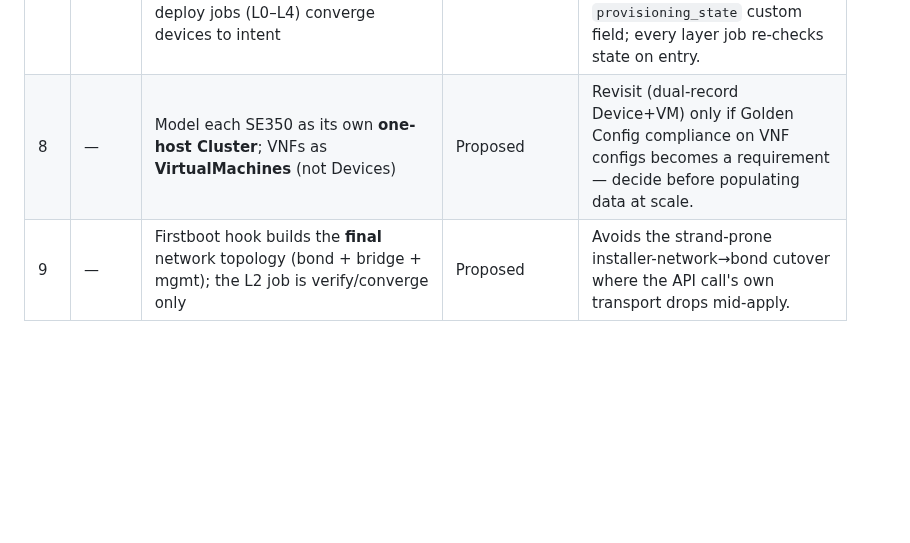
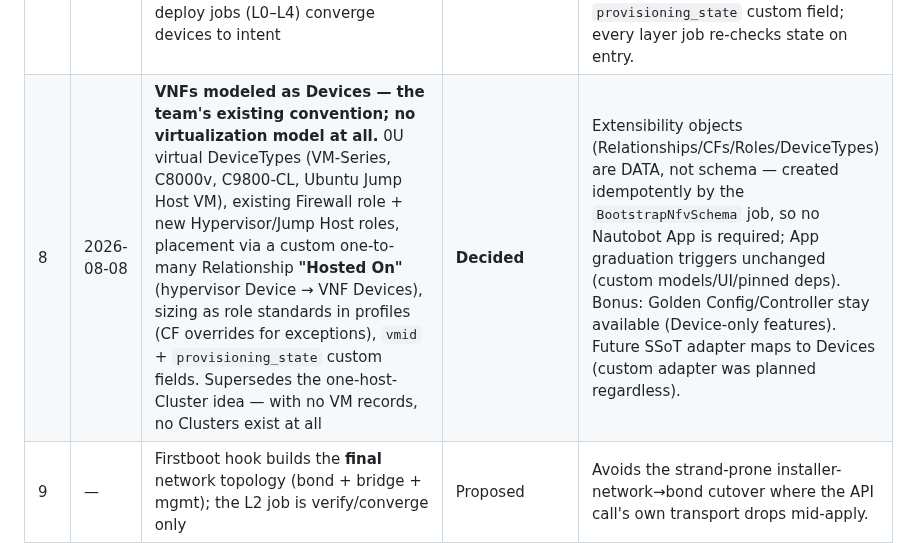
Before and after one commit to bforejt/nautobot-proxmox, a Markdown page: docs/decision-log.md, the part around the change. GitHub-like rendering; blank space fills up the shorter version.

Commit message:
Ratify #8 revised: VNFs as Devices, Hosted On relationship, no virtualization model
Co-Authored-By: Claude Fable 5 <noreply@anthropic.com>

```diff
--- a/docs/decision-log.md
+++ b/docs/decision-log.md
@@ -14,7 +14,7 @@ by the team), **Confirmed** (fact established about our environment), **Proposed
 | 5 | 2026-08-08 | Standalone Proxmox nodes, **never corosync-clustered**; pairing modeled in Nautobot only | **Decided** | Two-node cluster without shared storage loses quorum when one node dies and blocks VM autostart — the exact failure an unattended edge site can't tolerate. One-way: can't join an in-service node with VMs into a cluster later. |
 | 6 | — | One LACP bond (802.3ad, xmit-hash layer2+3) + one **VLAN-aware bridge**; no OVS, no SDN zones, no bridge-per-VLAN | Proposed | `tag=` per vNIC = access port; untagged or `trunks=` = VGT-style trunk for self-tagging VNFs (PA-VM, C8000v). Pair hash with Cisco `src-dst-ip` (9300 default `src-mac` polarizes NFV traffic — change it). |
 | 7 | — | Intent/deploy split: design job materializes site intent into Nautobot; layered idempotent deploy jobs (L0–L4) converge devices to intent | Proposed | Collapses all three operating scenarios into one code path entered at different layers. Progress checkpointed in a `provisioning_state` custom field; every layer job re-checks state on entry. |
-| 8 | — | Model each SE350 as its own **one-host Cluster**; VNFs as **VirtualMachines** (not Devices) | Proposed | Revisit (dual-record Device+VM) only if Golden Config compliance on VNF configs becomes a requirement — decide before populating data at scale. |
+| 8 | 2026-08-08 | **VNFs modeled as Devices — the team's existing convention; no virtualization model at all.** 0U virtual DeviceTypes (VM-Series, C8000v, C9800-CL, Ubuntu Jump Host VM), existing Firewall role + new Hypervisor/Jump Host roles, placement via a custom one-to-many Relationship **"Hosted On"** (hypervisor Device → VNF Devices), sizing as role standards in profiles (CF overrides for exceptions), `vmid` + `provisioning_state` custom fields. Supersedes the one-host-Cluster idea — with no VM records, no Clusters exist at all | **Decided** | Extensibility objects (Relationships/CFs/Roles/DeviceTypes) are DATA, not schema — created idempotently by the `BootstrapNfvSchema` job, so no Nautobot App is required; App graduation triggers unchanged (custom models/UI/pinned deps). Bonus: Golden Config/Controller stay available (Device-only features). Future SSoT adapter maps to Devices (custom adapter was planned regardless). |
 | 9 | — | Firstboot hook builds the **final** network topology (bond + bridge + mgmt); the L2 job is verify/converge only | Proposed | Avoids the strand-prone installer-network→bond cutover where the API call's own transport drops mid-apply. |
 | 10 | — | Golden images: HTTPS repo + `download-url` (checksummed, content=`import`) + `import-from` volume IDs; no shared storage, no per-node template maintenance | Proposed | Absolute-path `import-from` fails for all API tokens — the volume-ID path is the only token-compatible mechanism. |
 | 11 | — | Bare-metal ISO strategy: **one generic auto-install ISO + HTTP answer fetch** (answer service renders `answer.toml` from Nautobot, keyed on DMI serial) | Proposed | Discovery mode (baked URL vs DHCP opt 250 vs DNS TXT) still open. Note XCC1 constraint: the vmedia ISO URL itself must be plain HTTP. |
```
